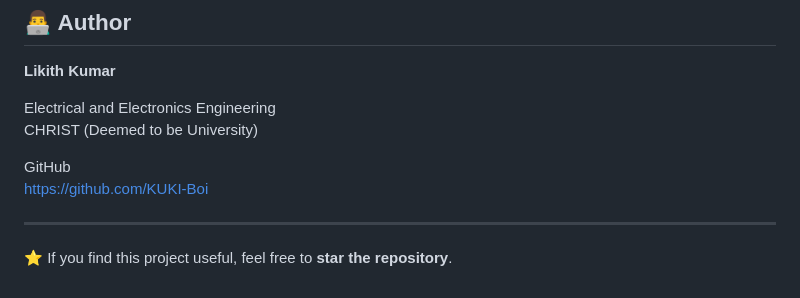
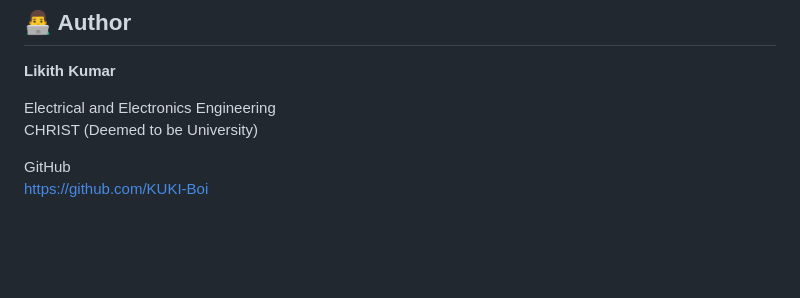
Before and after one commit to KUKI-Boi/hybrid-energy-storage-system, a Markdown page: README.md, the part around the change. Rendered like a GitHub page; blank space fills up the shorter version.

Commit message:
Remove star repository suggestion from README
Removed the star repository suggestion from README.

```diff
--- a/README.md
+++ b/README.md
@@ -144,7 +144,3 @@ CHRIST (Deemed to be University)
 
 GitHub
 https://github.com/KUKI-Boi
-
----
-
-⭐ If you find this project useful, feel free to **star the repository**.
```
